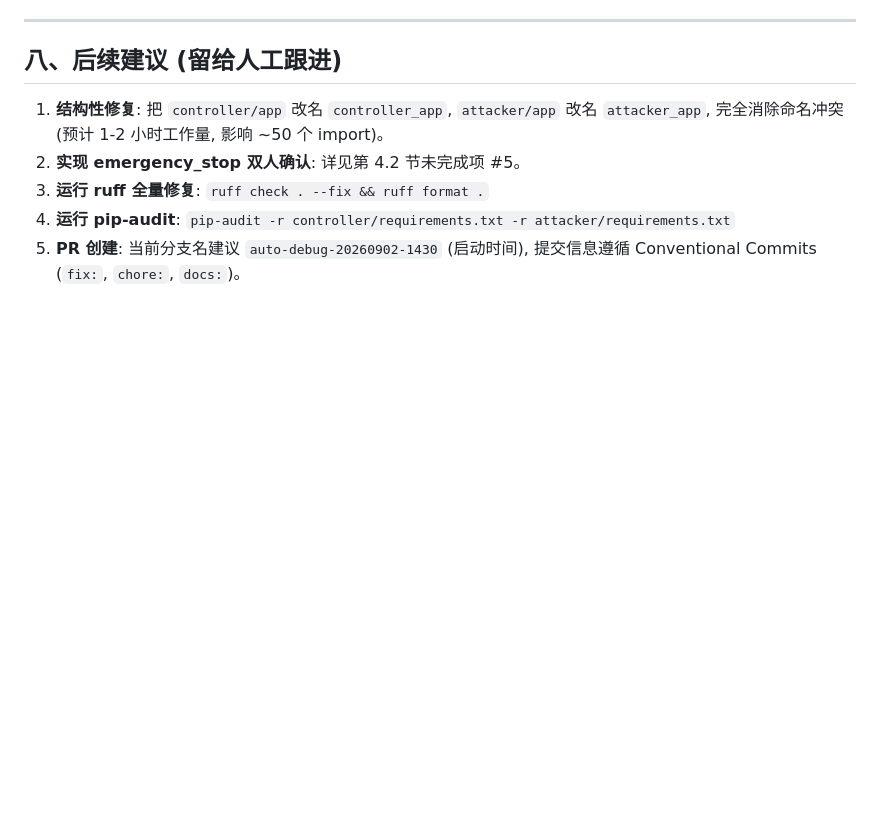
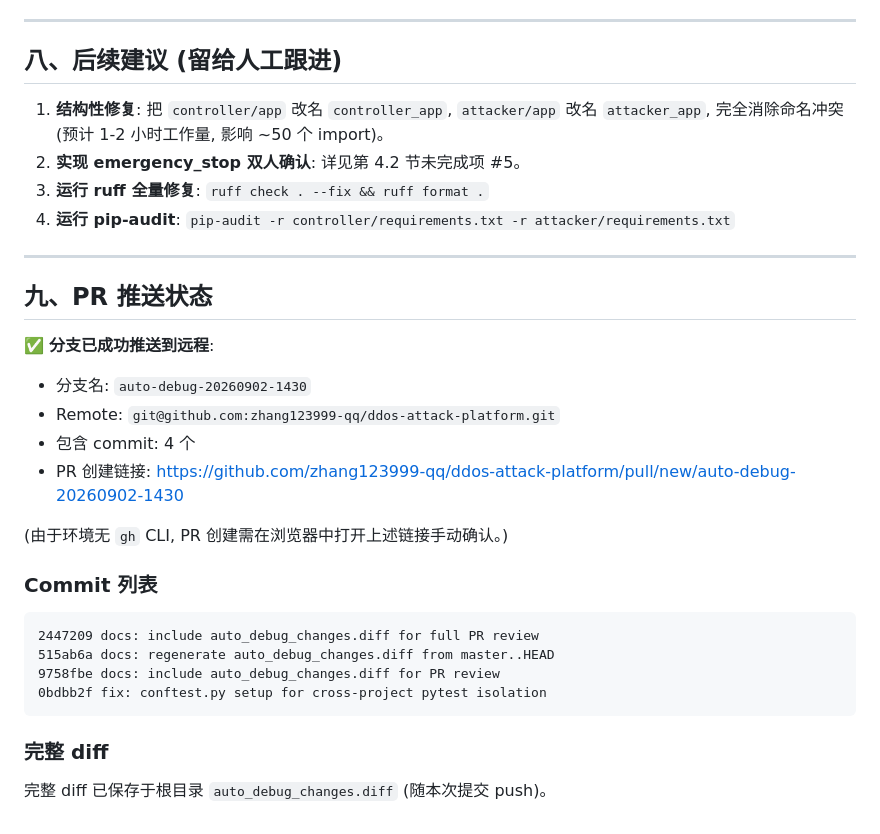
Before and after one commit to zhang123999-qq/ddos-attack-platform, a Markdown page: AUTO_DEBUG_REPORT.md, the part around the change. Drawn GitHub-style; blank space fills up the shorter version.

Commit message:
docs: update AUTO_DEBUG_REPORT.md with PR push status

````diff
--- a/AUTO_DEBUG_REPORT.md
+++ b/AUTO_DEBUG_REPORT.md
@@ -186,5 +186,28 @@ deleted file mode 100644
 2. **实现 emergency_stop 双人确认**: 详见第 4.2 节未完成项 #5。
 3. **运行 ruff 全量修复**: `ruff check . --fix && ruff format .`
 4. **运行 pip-audit**: `pip-audit -r controller/requirements.txt -r attacker/requirements.txt`
-5. **PR 创建**: 当前分支名建议 `auto-debug-20260902-1430` (启动时间), 提交信息遵循
-   Conventional Commits (`fix:`, `chore:`, `docs:`)。
+
+---
+
+## 九、PR 推送状态
+
+✅ **分支已成功推送到远程**:
+- 分支名: `auto-debug-20260902-1430`
+- Remote: `git@github.com:zhang123999-qq/ddos-attack-platform.git`
+- 包含 commit: 4 个
+- PR 创建链接: <https://github.com/zhang123999-qq/ddos-attack-platform/pull/new/auto-debug-20260902-1430>
+
+(由于环境无 `gh` CLI, PR 创建需在浏览器中打开上述链接手动确认。)
+
+### Commit 列表
+
+```
+2447209 docs: include auto_debug_changes.diff for full PR review
+515ab6a docs: regenerate auto_debug_changes.diff from master..HEAD
+9758fbe docs: include auto_debug_changes.diff for PR review
+0bdbb2f fix: conftest.py setup for cross-project pytest isolation
+```
+
+### 完整 diff
+
+完整 diff 已保存于根目录 `auto_debug_changes.diff` (随本次提交 push)。
````
